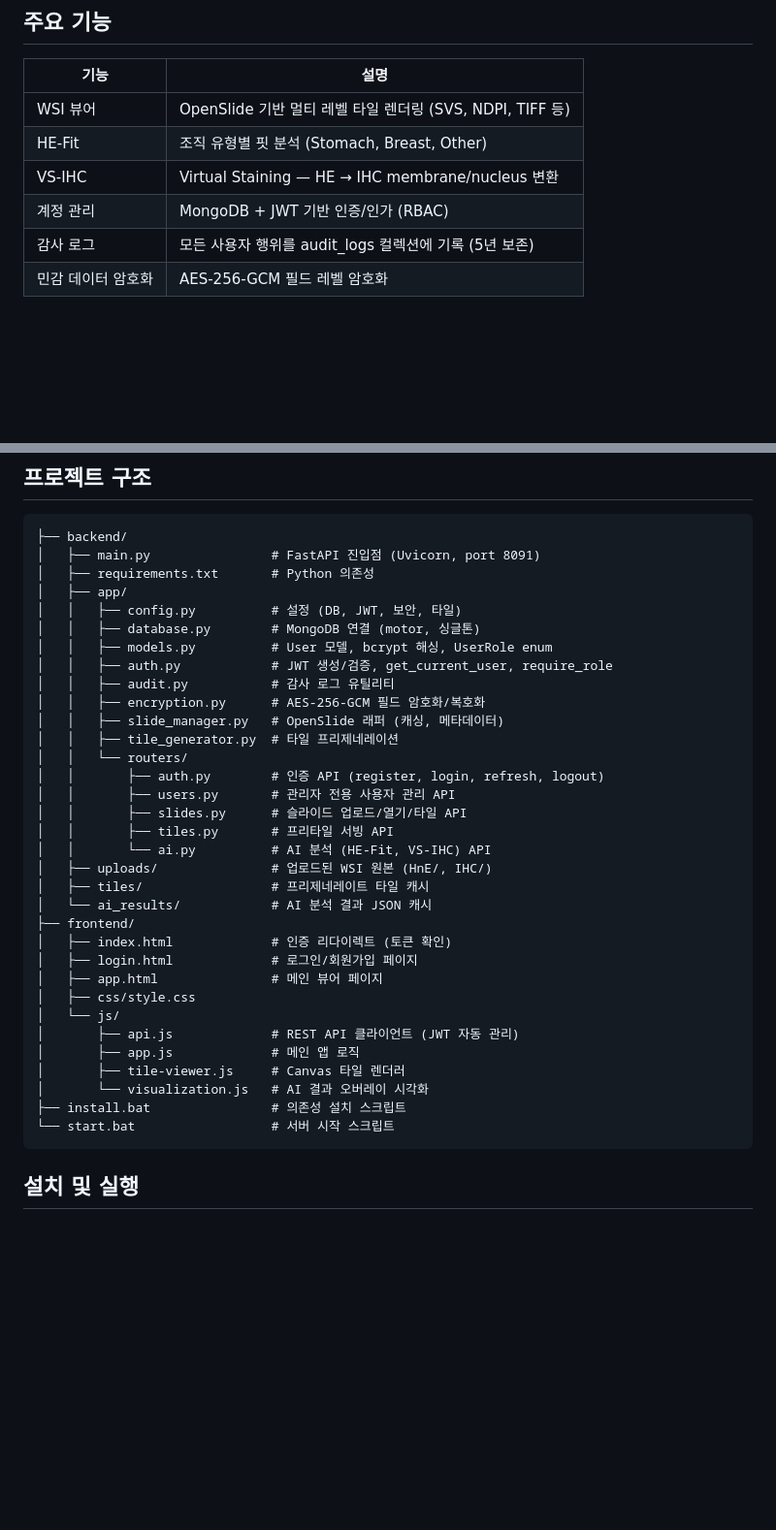
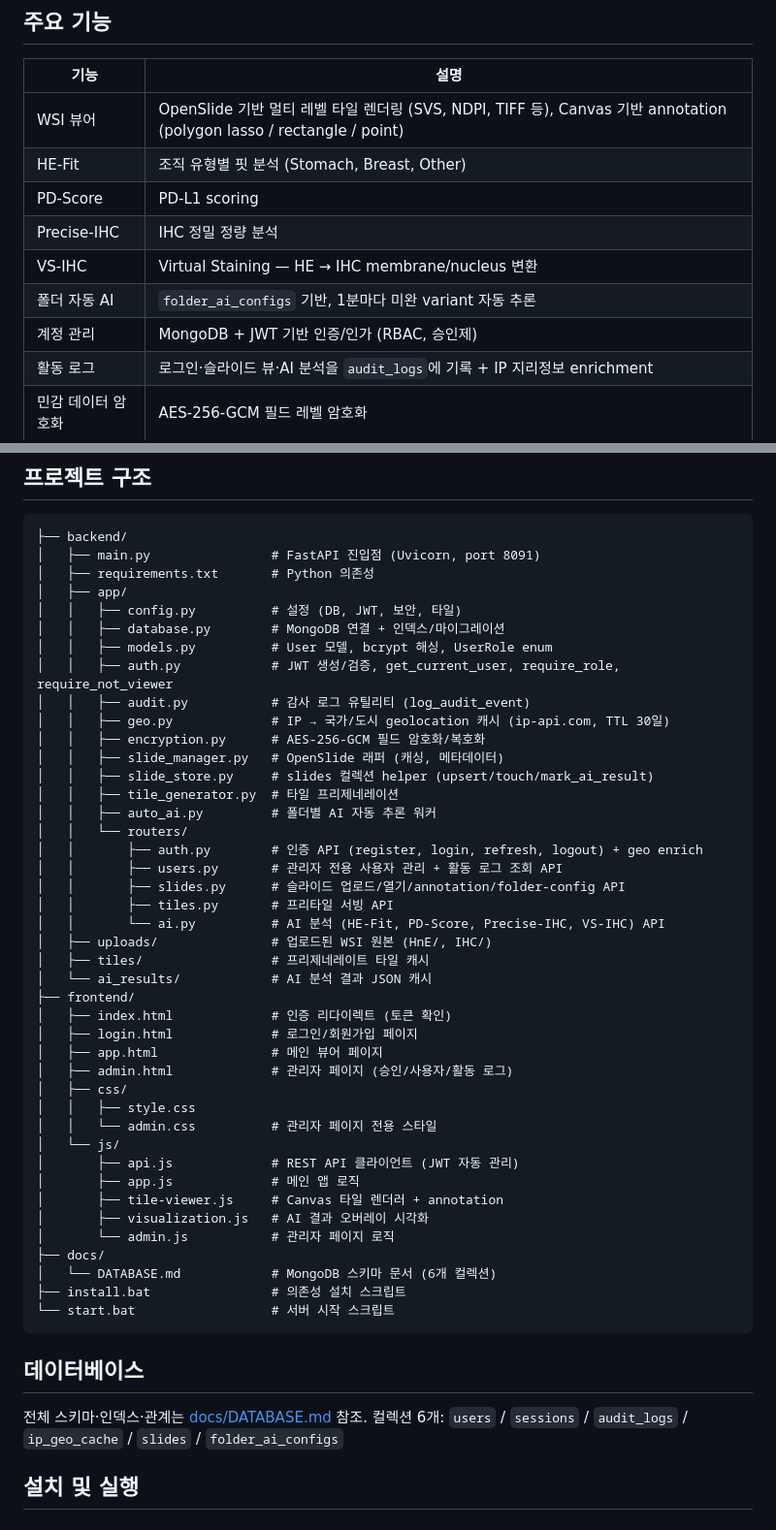
Before and after one commit to Leeyoungsup/Mediauto-studio_saas, a Markdown page: README.md, 2 parts joined by grey strips. Shown at 97% size. Drawn GitHub-style; blank space fills up the shorter version.

Commit message:
feat: README 업데이트 - 기능 설명 추가 및 역할 변경 사항 반영

````diff
--- a/README.md
+++ b/README.md
@@ -6,11 +6,14 @@
 
 | 기능 | 설명 |
 |------|------|
-| WSI 뷰어 | OpenSlide 기반 멀티 레벨 타일 렌더링 (SVS, NDPI, TIFF 등) |
+| WSI 뷰어 | OpenSlide 기반 멀티 레벨 타일 렌더링 (SVS, NDPI, TIFF 등), Canvas 기반 annotation (polygon lasso / rectangle / point) |
 | HE-Fit | 조직 유형별 핏 분석 (Stomach, Breast, Other) |
+| PD-Score | PD-L1 scoring |
+| Precise-IHC | IHC 정밀 정량 분석 |
 | VS-IHC | Virtual Staining — HE → IHC membrane/nucleus 변환 |
-| 계정 관리 | MongoDB + JWT 기반 인증/인가 (RBAC) |
-| 감사 로그 | 모든 사용자 행위를 audit_logs 컬렉션에 기록 (5년 보존) |
+| 폴더 자동 AI | `folder_ai_configs` 기반, 1분마다 미완 variant 자동 추론 |
+| 계정 관리 | MongoDB + JWT 기반 인증/인가 (RBAC, 승인제) |
+| 활동 로그 | 로그인·슬라이드 뷰·AI 분석을 `audit_logs`에 기록 + IP 지리정보 enrichment |
 | 민감 데이터 암호화 | AES-256-GCM 필드 레벨 암호화 |
 
 ## 기술 스택
@@ -30,19 +33,22 @@
 │   ├── requirements.txt       # Python 의존성
 │   ├── app/
 │   │   ├── config.py          # 설정 (DB, JWT, 보안, 타일)
-│   │   ├── database.py        # MongoDB 연결 (motor, 싱글톤)
+│   │   ├── database.py        # MongoDB 연결 + 인덱스/마이그레이션
 │   │   ├── models.py          # User 모델, bcrypt 해싱, UserRole enum
-│   │   ├── auth.py            # JWT 생성/검증, get_current_user, require_role
-│   │   ├── audit.py           # 감사 로그 유틸리티
+│   │   ├── auth.py            # JWT 생성/검증, get_current_user, require_role, require_not_viewer
+│   │   ├── audit.py           # 감사 로그 유틸리티 (log_audit_event)
+│   │   ├── geo.py             # IP → 국가/도시 geolocation 캐시 (ip-api.com, TTL 30일)
 │   │   ├── encryption.py      # AES-256-GCM 필드 암호화/복호화
 │   │   ├── slide_manager.py   # OpenSlide 래퍼 (캐싱, 메타데이터)
+│   │   ├── slide_store.py     # slides 컬렉션 helper (upsert/touch/mark_ai_result)
 │   │   ├── tile_generator.py  # 타일 프리제네레이션
+│   │   ├── auto_ai.py         # 폴더별 AI 자동 추론 워커
 │   │   └── routers/
-│   │       ├── auth.py        # 인증 API (register, login, refresh, logout)
-│   │       ├── users.py       # 관리자 전용 사용자 관리 API
-│   │       ├── slides.py      # 슬라이드 업로드/열기/타일 API
+│   │       ├── auth.py        # 인증 API (register, login, refresh, logout) + geo enrich
+│   │       ├── users.py       # 관리자 전용 사용자 관리 + 활동 로그 조회 API
+│   │       ├── slides.py      # 슬라이드 업로드/열기/annotation/folder-config API
 │   │       ├── tiles.py       # 프리타일 서빙 API
-│   │       └── ai.py          # AI 분석 (HE-Fit, VS-IHC) API
+│   │       └── ai.py          # AI 분석 (HE-Fit, PD-Score, Precise-IHC, VS-IHC) API
 │   ├── uploads/               # 업로드된 WSI 원본 (HnE/, IHC/)
 │   ├── tiles/                 # 프리제네레이트 타일 캐시
 │   └── ai_results/            # AI 분석 결과 JSON 캐시
@@ -50,15 +56,26 @@
 │   ├── index.html             # 인증 리다이렉트 (토큰 확인)
 │   ├── login.html             # 로그인/회원가입 페이지
 │   ├── app.html               # 메인 뷰어 페이지
-│   ├── css/style.css
+│   ├── admin.html             # 관리자 페이지 (승인/사용자/활동 로그)
+│   ├── css/
+│   │   ├── style.css
+│   │   └── admin.css          # 관리자 페이지 전용 스타일
 │   └── js/
 │       ├── api.js             # REST API 클라이언트 (JWT 자동 관리)
 │       ├── app.js             # 메인 앱 로직
-│       ├── tile-viewer.js     # Canvas 타일 렌더러
-│       └── visualization.js   # AI 결과 오버레이 시각화
+│       ├── tile-viewer.js     # Canvas 타일 렌더러 + annotation
+│       ├── visualization.js   # AI 결과 오버레이 시각화
+│       └── admin.js           # 관리자 페이지 로직
+├── docs/
+│   └── DATABASE.md            # MongoDB 스키마 문서 (6개 컬렉션)
 ├── install.bat                # 의존성 설치 스크립트
 └── start.bat                  # 서버 시작 스크립트
 ```
+
+## 데이터베이스
+
+전체 스키마·인덱스·관계는 [docs/DATABASE.md](docs/DATABASE.md) 참조. 컬렉션 6개:
+`users` / `sessions` / `audit_logs` / `ip_geo_cache` / `slides` / `folder_ai_configs`
 
 ## 설치 및 실행
 
````
Also changed, not shown: other parts of README.md (+17 -10 lines).
